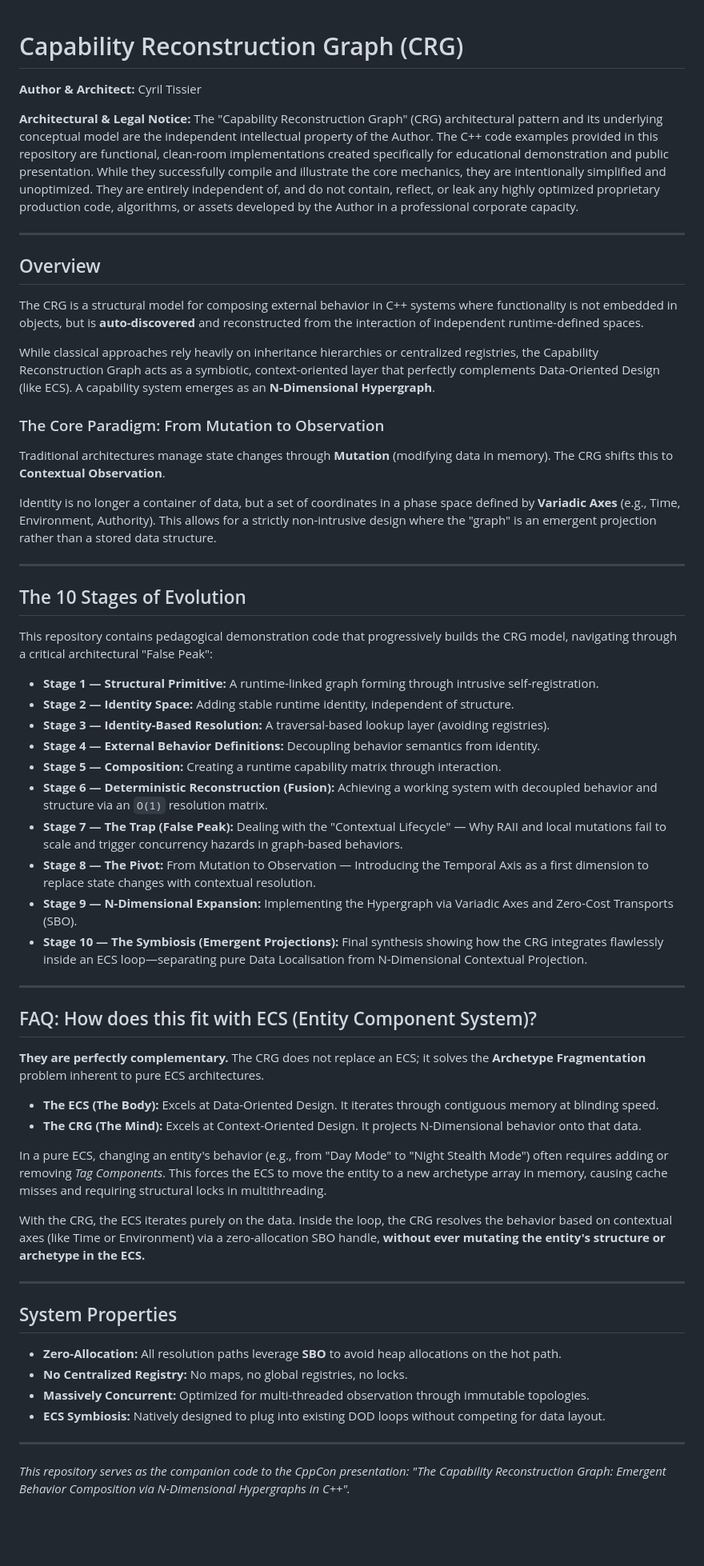
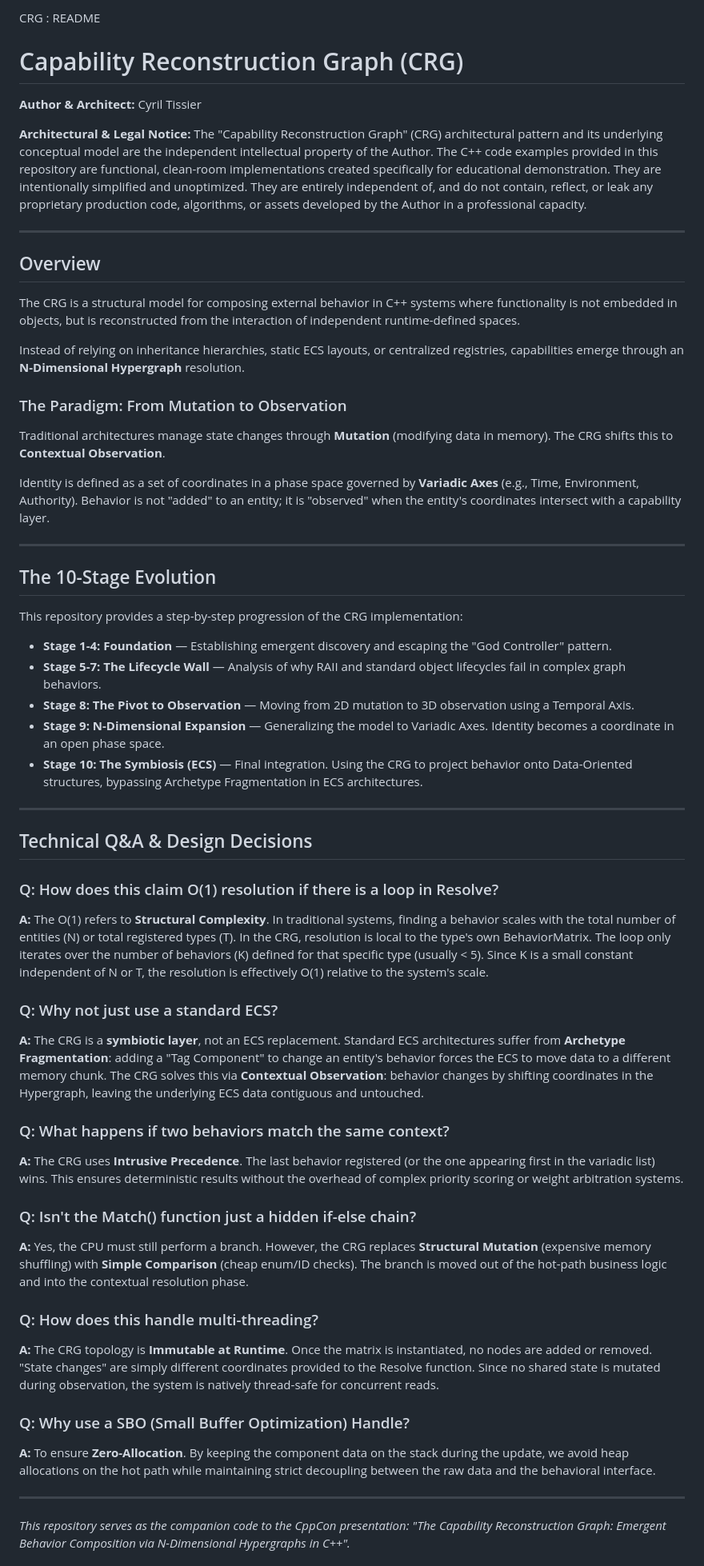
Before and after one commit to CT-74/CapabilityReconstructionGraph, a Markdown page: README.md, the part around the change. Shown at 80% size. Drawn GitHub-style; blank space fills up the shorter version.

Commit message:
faq update

```diff
--- a/README.md
+++ b/README.md
@@ -1,62 +1,59 @@
+CRG : README
+
 # Capability Reconstruction Graph (CRG)
 
 **Author & Architect:** Cyril Tissier
 
 **Architectural & Legal Notice:**
-The "Capability Reconstruction Graph" (CRG) architectural pattern and its underlying conceptual model are the independent intellectual property of the Author. The C++ code examples provided in this repository are functional, clean-room implementations created specifically for educational demonstration and public presentation. While they successfully compile and illustrate the core mechanics, they are intentionally simplified and unoptimized. They are entirely independent of, and do not contain, reflect, or leak any highly optimized proprietary production code, algorithms, or assets developed by the Author in a professional corporate capacity.
+The "Capability Reconstruction Graph" (CRG) architectural pattern and its underlying conceptual model are the independent intellectual property of the Author. The C++ code examples provided in this repository are functional, clean-room implementations created specifically for educational demonstration. They are intentionally simplified and unoptimized. They are entirely independent of, and do not contain, reflect, or leak any proprietary production code, algorithms, or assets developed by the Author in a professional capacity.
 
 ---
 
 ## Overview
 
-The CRG is a structural model for composing external behavior in C++ systems where functionality is not embedded in objects, but is **auto-discovered** and reconstructed from the interaction of independent runtime-defined spaces.
+The CRG is a structural model for composing external behavior in C++ systems where functionality is not embedded in objects, but is reconstructed from the interaction of independent runtime-defined spaces.
 
-While classical approaches rely heavily on inheritance hierarchies or centralized registries, the Capability Reconstruction Graph acts as a symbiotic, context-oriented layer that perfectly complements Data-Oriented Design (like ECS). A capability system emerges as an **N-Dimensional Hypergraph**.
+Instead of relying on inheritance hierarchies, static ECS layouts, or centralized registries, capabilities emerge through an **N-Dimensional Hypergraph** resolution.
 
-### The Core Paradigm: From Mutation to Observation
+### The Paradigm: From Mutation to Observation
 
 Traditional architectures manage state changes through **Mutation** (modifying data in memory). The CRG shifts this to **Contextual Observation**.
 
-Identity is no longer a container of data, but a set of coordinates in a phase space defined by **Variadic Axes** (e.g., Time, Environment, Authority). This allows for a strictly non-intrusive design where the "graph" is an emergent projection rather than a stored data structure.
+Identity is defined as a set of coordinates in a phase space governed by **Variadic Axes** (e.g., Time, Environment, Authority). Behavior is not "added" to an entity; it is "observed" when the entity's coordinates intersect with a capability layer.
 
 ---
 
-## The 10 Stages of Evolution
+## The 10-Stage Evolution
 
-This repository contains pedagogical demonstration code that progressively builds the CRG model, navigating through a critical architectural "False Peak":
+This repository provides a step-by-step progression of the CRG implementation:
 
-* **Stage 1 — Structural Primitive:** A runtime-linked graph forming through intrusive self-registration.
-* **Stage 2 — Identity Space:** Adding stable runtime identity, independent of structure.
-* **Stage 3 — Identity-Based Resolution:** A traversal-based lookup layer (avoiding registries).
-* **Stage 4 — External Behavior Definitions:** Decoupling behavior semantics from identity.
-* **Stage 5 — Composition:** Creating a runtime capability matrix through interaction.
-* **Stage 6 — Deterministic Reconstruction (Fusion):** Achieving a working system with decoupled behavior and structure via an `O(1)` resolution matrix.
-* **Stage 7 — The Trap (False Peak):** Dealing with the "Contextual Lifecycle" — Why RAII and local mutations fail to scale and trigger concurrency hazards in graph-based behaviors.
-* **Stage 8 — The Pivot:** From Mutation to Observation — Introducing the Temporal Axis as a first dimension to replace state changes with contextual resolution.
-* **Stage 9 — N-Dimensional Expansion:** Implementing the Hypergraph via Variadic Axes and Zero-Cost Transports (SBO).
-* **Stage 10 — The Symbiosis (Emergent Projections):** Final synthesis showing how the CRG integrates flawlessly inside an ECS loop—separating pure Data Localisation from N-Dimensional Contextual Projection.
+* **Stage 1-4: Foundation** — Establishing emergent discovery and escaping the "God Controller" pattern.
+* **Stage 5-7: The Lifecycle Wall** — Analysis of why RAII and standard object lifecycles fail in complex graph behaviors.
+* **Stage 8: The Pivot to Observation** — Moving from 2D mutation to 3D observation using a Temporal Axis.
+* **Stage 9: N-Dimensional Expansion** — Generalizing the model to Variadic Axes. Identity becomes a coordinate in an open phase space.
+* **Stage 10: The Symbiosis (ECS)** — Final integration. Using the CRG to project behavior onto Data-Oriented structures, bypassing Archetype Fragmentation in ECS architectures.
 
 ---
 
-## FAQ: How does this fit with ECS (Entity Component System)?
+## Technical Q&A & Design Decisions
 
-**They are perfectly complementary.** The CRG does not replace an ECS; it solves the **Archetype Fragmentation** problem inherent to pure ECS architectures.
+### Q: How does this claim O(1) resolution if there is a loop in Resolve?
+**A:** The O(1) refers to **Structural Complexity**. In traditional systems, finding a behavior scales with the total number of entities (N) or total registered types (T). In the CRG, resolution is local to the type's own BehaviorMatrix. The loop only iterates over the number of behaviors (K) defined for that specific type (usually < 5). Since K is a small constant independent of N or T, the resolution is effectively O(1) relative to the system's scale.
 
-* **The ECS (The Body):** Excels at Data-Oriented Design. It iterates through contiguous memory at blinding speed.
-* **The CRG (The Mind):** Excels at Context-Oriented Design. It projects N-Dimensional behavior onto that data.
+### Q: Why not just use a standard ECS?
+**A:** The CRG is a **symbiotic layer**, not an ECS replacement. Standard ECS architectures suffer from **Archetype Fragmentation**: adding a "Tag Component" to change an entity's behavior forces the ECS to move data to a different memory chunk. The CRG solves this via **Contextual Observation**: behavior changes by shifting coordinates in the Hypergraph, leaving the underlying ECS data contiguous and untouched.
 
-In a pure ECS, changing an entity's behavior (e.g., from "Day Mode" to "Night Stealth Mode") often requires adding or removing *Tag Components*. This forces the ECS to move the entity to a new archetype array in memory, causing cache misses and requiring structural locks in multithreading.
+### Q: What happens if two behaviors match the same context?
+**A:** The CRG uses **Intrusive Precedence**. The last behavior registered (or the one appearing first in the variadic list) wins. This ensures deterministic results without the overhead of complex priority scoring or weight arbitration systems.
 
-With the CRG, the ECS iterates purely on the data. Inside the loop, the CRG resolves the behavior based on contextual axes (like Time or Environment) via a zero-allocation SBO handle, **without ever mutating the entity's structure or archetype in the ECS.**
+### Q: Isn't the Match() function just a hidden if-else chain?
+**A:** Yes, the CPU must still perform a branch. However, the CRG replaces **Structural Mutation** (expensive memory shuffling) with **Simple Comparison** (cheap enum/ID checks). The branch is moved out of the hot-path business logic and into the contextual resolution phase.
 
----
+### Q: How does this handle multi-threading?
+**A:** The CRG topology is **Immutable at Runtime**. Once the matrix is instantiated, no nodes are added or removed. "State changes" are simply different coordinates provided to the Resolve function. Since no shared state is mutated during observation, the system is natively thread-safe for concurrent reads.
 
-## System Properties
-
-* **Zero-Allocation:** All resolution paths leverage **SBO** to avoid heap allocations on the hot path.
-* **No Centralized Registry:** No maps, no global registries, no locks.
-* **Massively Concurrent:** Optimized for multi-threaded observation through immutable topologies.
-* **ECS Symbiosis:** Natively designed to plug into existing DOD loops without competing for data layout.
+### Q: Why use a SBO (Small Buffer Optimization) Handle?
+**A:** To ensure **Zero-Allocation**. By keeping the component data on the stack during the update, we avoid heap allocations on the hot path while maintaining strict decoupling between the raw data and the behavioral interface.
 
 ---
 
```
